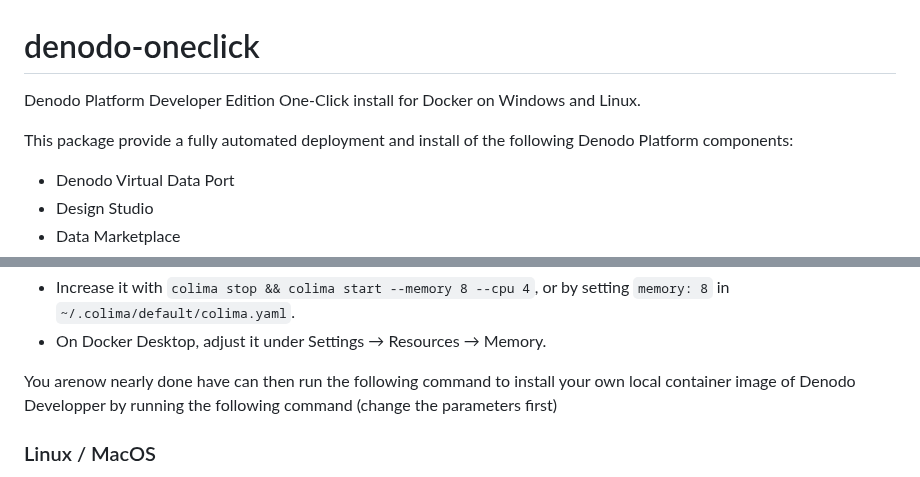
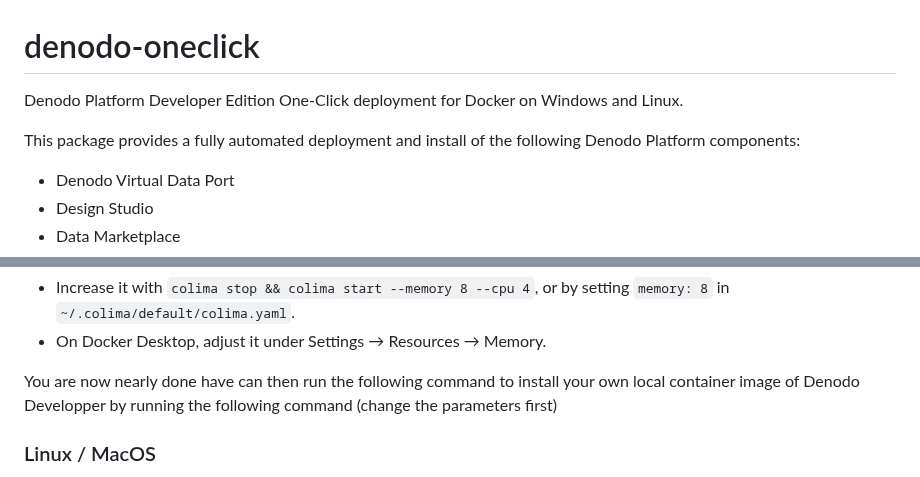
Before and after one commit to vfagesgo/denodo-oneclick, a Markdown page: README.md, 2 parts joined by grey strips. GitHub-like rendering.

```diff
--- a/README.md
+++ b/README.md
@@ -1,7 +1,7 @@
 # denodo-oneclick
-Denodo Platform Developer Edition One-Click install for Docker on Windows and Linux.
+Denodo Platform Developer Edition One-Click deployment for Docker on Windows and Linux.
 
-This package provide a fully automated deployment and install of the following Denodo Platform components:
+This package provides a fully automated deployment and install of the following Denodo Platform components:
 * Denodo Virtual Data Port
 * Design Studio
 * Data Marketplace
@@ -42,7 +45,7 @@ To install Denodo Platform Developper Edition you just need to follow those stea
 * Increase it with `colima stop && colima start --memory 8 --cpu 4`, or by setting `memory: 8` in `~/.colima/default/colima.yaml`.
 * On Docker Desktop, adjust it under Settings → Resources → Memory.
 
- You arenow nearly done have can then run the following command to install your own local container image of Denodo Developper by running the following command (change the parameters first)
+ You are now nearly done have can then run the following command to install your own local container image of Denodo Developper by running the following command (change the parameters first)
 
 
 
```
Also changed, not shown: other parts of README.md (+8 -5 lines), landing.png, mcp-api.png (added).
